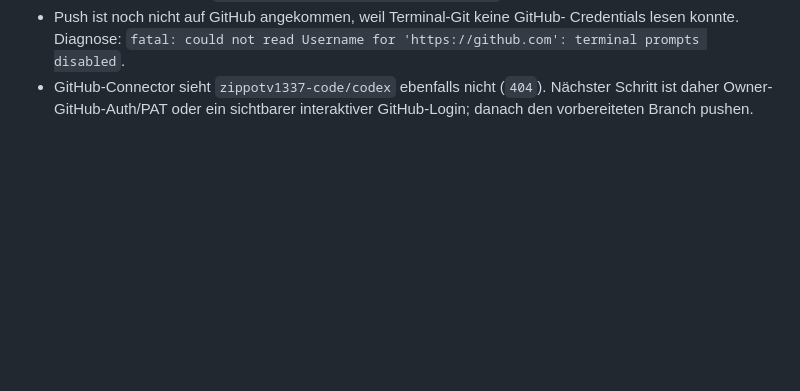
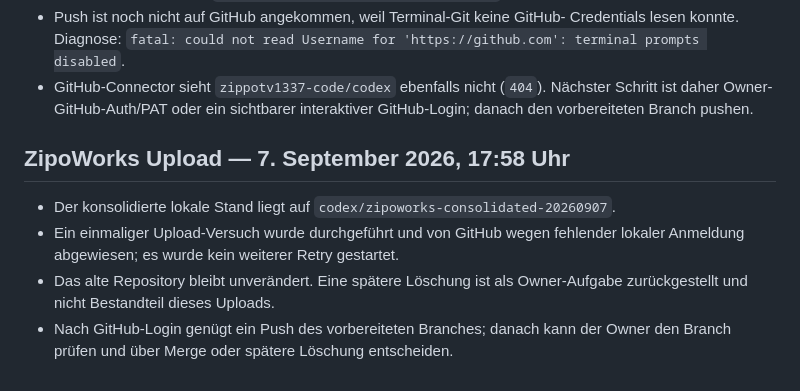
Before and after one commit to zippotv1337-code/codex, a Markdown page: creator-collab/CURRENT_HANDOFF.md, the part around the change. Drawn GitHub-style; blank space fills up the shorter version.

Commit message:
handoff: record zipoworks upload gate

```diff
--- a/creator-collab/CURRENT_HANDOFF.md
+++ b/creator-collab/CURRENT_HANDOFF.md
@@ -417,3 +417,13 @@ wurden nicht rückwirkend verändert.
 - GitHub-Connector sieht `zippotv1337-code/codex` ebenfalls nicht (`404`).
   Nächster Schritt ist daher Owner-GitHub-Auth/PAT oder ein sichtbarer
   interaktiver GitHub-Login; danach den vorbereiteten Branch pushen.
+
+## ZipoWorks Upload — 7. September 2026, 17:58 Uhr
+
+- Der konsolidierte lokale Stand liegt auf `codex/zipoworks-consolidated-20260907`.
+- Ein einmaliger Upload-Versuch wurde durchgeführt und von GitHub wegen
+  fehlender lokaler Anmeldung abgewiesen; es wurde kein weiterer Retry gestartet.
+- Das alte Repository bleibt unverändert. Eine spätere Löschung ist als
+  Owner-Aufgabe zurückgestellt und nicht Bestandteil dieses Uploads.
+- Nach GitHub-Login genügt ein Push des vorbereiteten Branches; danach kann der
+  Owner den Branch prüfen und über Merge oder spätere Löschung entscheiden.
```
